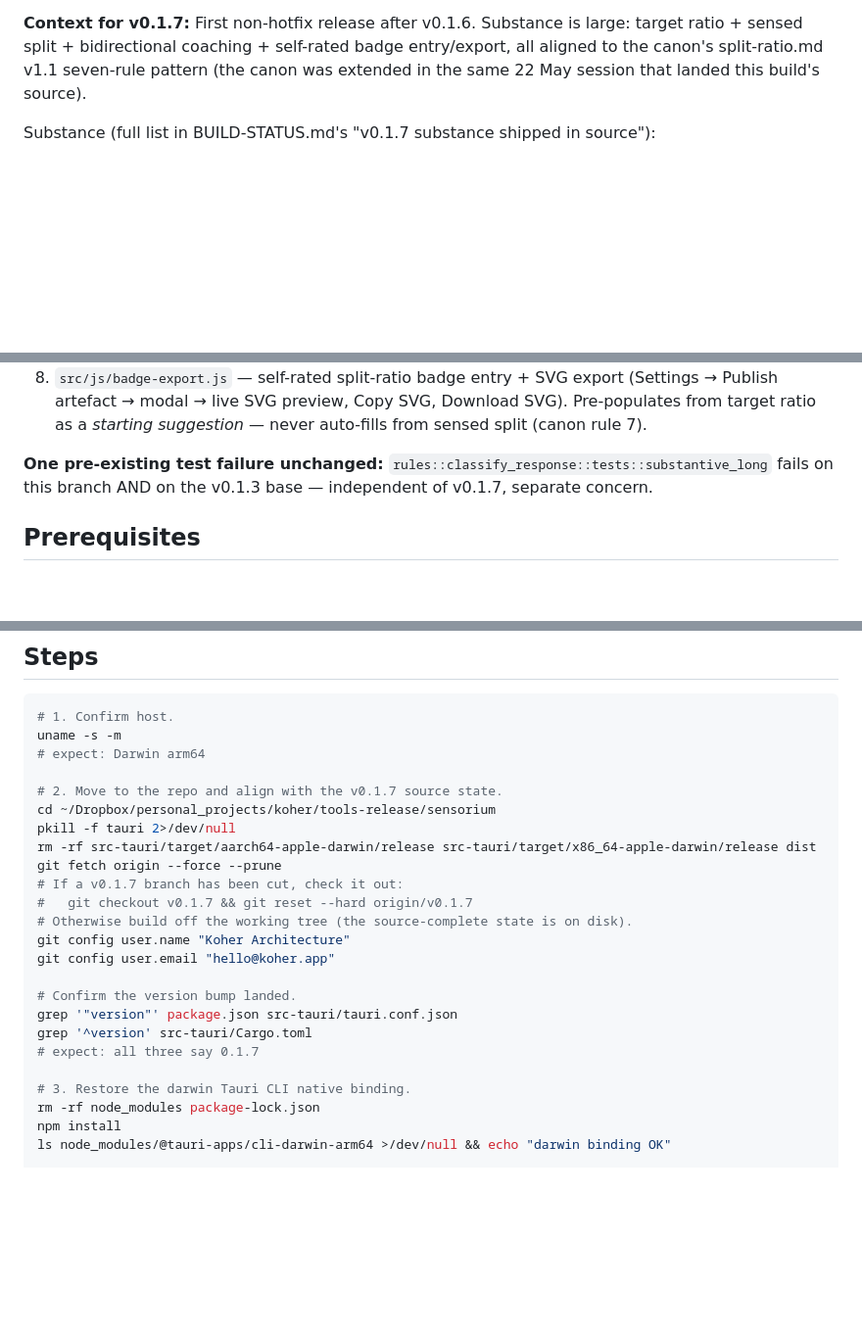
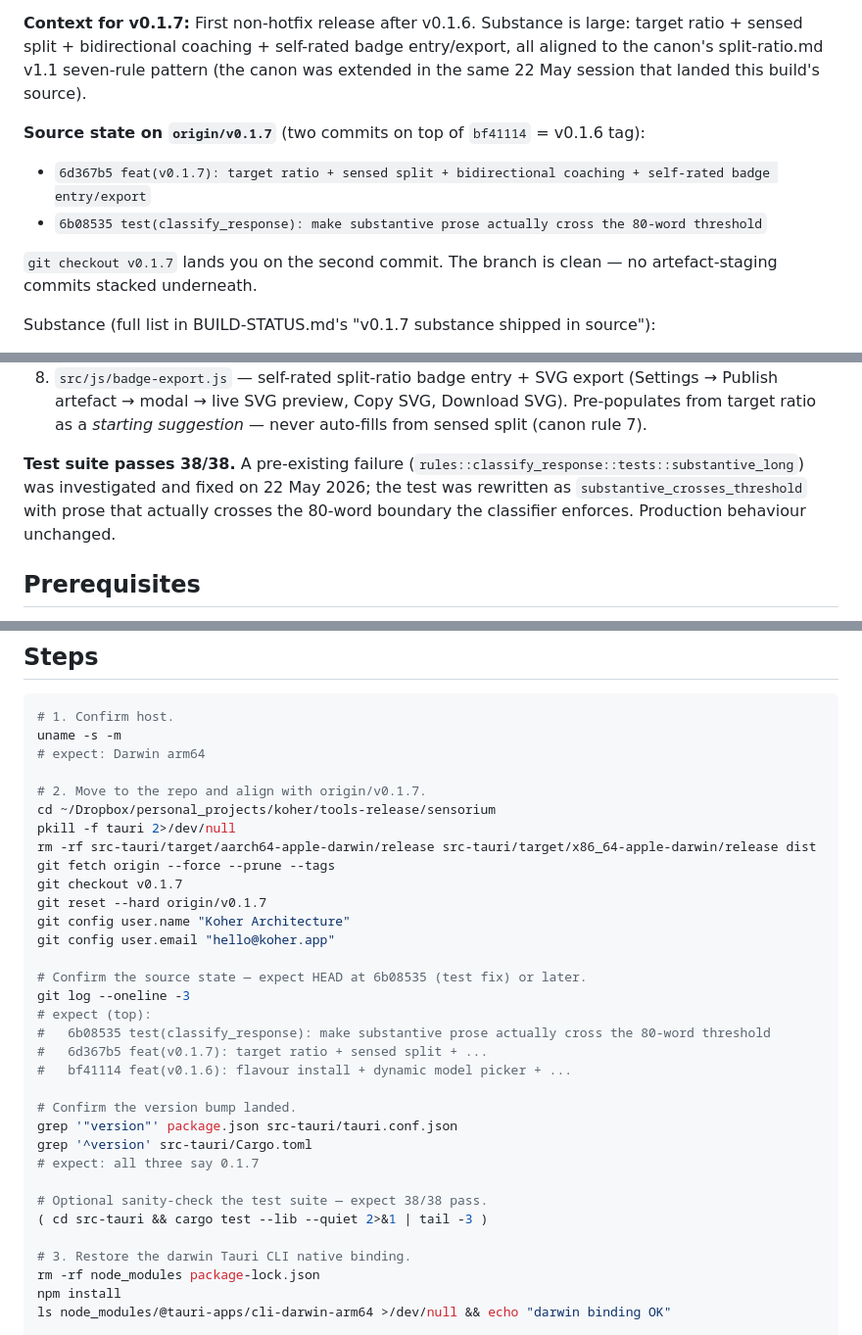
Before and after one commit to koherarchitecture/sensorium, a Markdown page: releases/V0.1.7-MAC-BUILD.md, 3 parts joined by grey strips. Shown at 98% size. Drawn GitHub-style; blank space fills up the shorter version.

```diff
--- a/releases/V0.1.7-MAC-BUILD.md
+++ b/releases/V0.1.7-MAC-BUILD.md
@@ -3,6 +3,13 @@
 For the Claude Code session running on the **Mac dev box (Apple Silicon)**. Builds the v0.1.7 macOS artefacts and stages them in `releases/macos-aarch64/` and `releases/macos-x64/`. **Build only — no release.** The artefacts sit ready for the v0.1.7 ship window (5 June 2026 per the two-week cadence floor from v0.1.6).
 
 **Context for v0.1.7:** First non-hotfix release after v0.1.6. Substance is large: target ratio + sensed split + bidirectional coaching + self-rated badge entry/export, all aligned to the canon's split-ratio.md v1.1 seven-rule pattern (the canon was extended in the same 22 May session that landed this build's source).
+
+**Source state on `origin/v0.1.7`** (two commits on top of `bf41114` = v0.1.6 tag):
+
+- `6d367b5 feat(v0.1.7): target ratio + sensed split + bidirectional coaching + self-rated badge entry/export`
+- `6b08535 test(classify_response): make substantive prose actually cross the 80-word threshold`
+
+`git checkout v0.1.7` lands you on the second commit. The branch is clean — no artefact-staging commits stacked underneath.
 
 Substance (full list in BUILD-STATUS.md's "v0.1.7 substance shipped in source"):
 
@@ -15,7 +22,7 @@ Substance (full list in BUILD-STATUS.md's "v0.1.7 substance shipped in source"):
 7. Sensed-split badge rendered under the filter-cartography panel header (SENSED title, italic *sensed split*, mono N:M, divided string with marker + target dot, per-dial breakdown details).
 8. `src/js/badge-export.js` — self-rated split-ratio badge entry + SVG export (Settings → Publish artefact → modal → live SVG preview, Copy SVG, Download SVG). Pre-populates from target ratio as a *starting suggestion* — never auto-fills from sensed split (canon rule 7).
 
-**One pre-existing test failure unchanged:** `rules::classify_response::tests::substantive_long` fails on this branch AND on the v0.1.3 base — independent of v0.1.7, separate concern.
+**Test suite passes 38/38.** A pre-existing failure (`rules::classify_response::tests::substantive_long`) was investigated and fixed on 22 May 2026; the test was rewritten as `substantive_crosses_threshold` with prose that actually crosses the 80-word boundary the classifier enforces. Production behaviour unchanged.
 
 ## Prerequisites
 
@@ -35,21 +42,30 @@ The repo lives at `~/Dropbox/personal_projects/koher/tools-release/sensorium/` (
 uname -s -m
 # expect: Darwin arm64
 
-# 2. Move to the repo and align with the v0.1.7 source state.
+# 2. Move to the repo and align with origin/v0.1.7.
 cd ~/Dropbox/personal_projects/koher/tools-release/sensorium
 pkill -f tauri 2>/dev/null
 rm -rf src-tauri/target/aarch64-apple-darwin/release src-tauri/target/x86_64-apple-darwin/release dist
-git fetch origin --force --prune
-# If a v0.1.7 branch has been cut, check it out:
-#   git checkout v0.1.7 && git reset --hard origin/v0.1.7
-# Otherwise build off the working tree (the source-complete state is on disk).
+git fetch origin --force --prune --tags
+git checkout v0.1.7
+git reset --hard origin/v0.1.7
 git config user.name "Koher Architecture"
 git config user.email "hello@koher.app"
+
+# Confirm the source state — expect HEAD at 6b08535 (test fix) or later.
+git log --oneline -3
+# expect (top):
+#   6b08535 test(classify_response): make substantive prose actually cross the 80-word threshold
+#   6d367b5 feat(v0.1.7): target ratio + sensed split + ...
+#   bf41114 feat(v0.1.6): flavour install + dynamic model picker + ...
 
 # Confirm the version bump landed.
 grep '"version"' package.json src-tauri/tauri.conf.json
 grep '^version' src-tauri/Cargo.toml
 # expect: all three say 0.1.7
+
+# Optional sanity-check the test suite — expect 38/38 pass.
+( cd src-tauri && cargo test --lib --quiet 2>&1 | tail -3 )
 
 # 3. Restore the darwin Tauri CLI native binding.
 rm -rf node_modules package-lock.json
```
Also changed, not shown: releases/V0.1.7-ARM64-BUILD.md (+32 -9 lines), releases/V0.1.7-WINDOWS-BUILD.md (+19 -3 lines).
